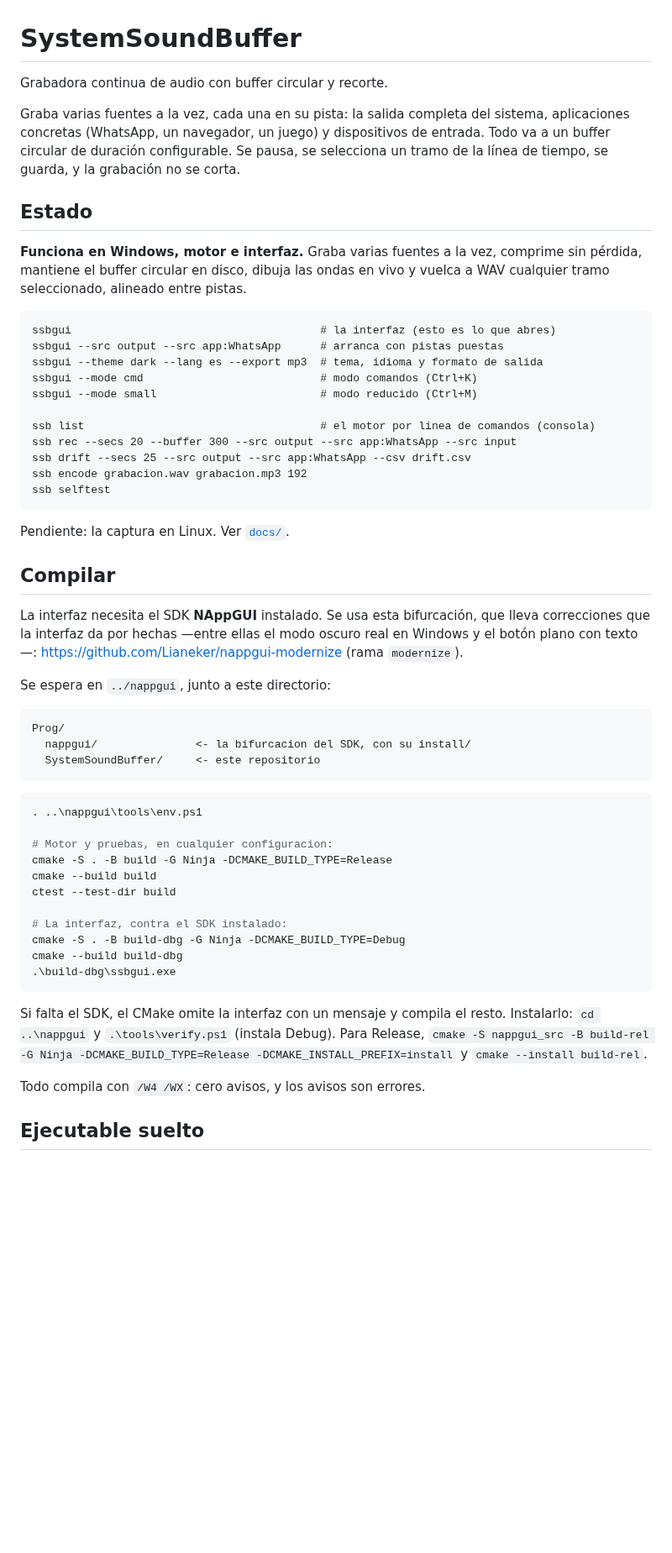
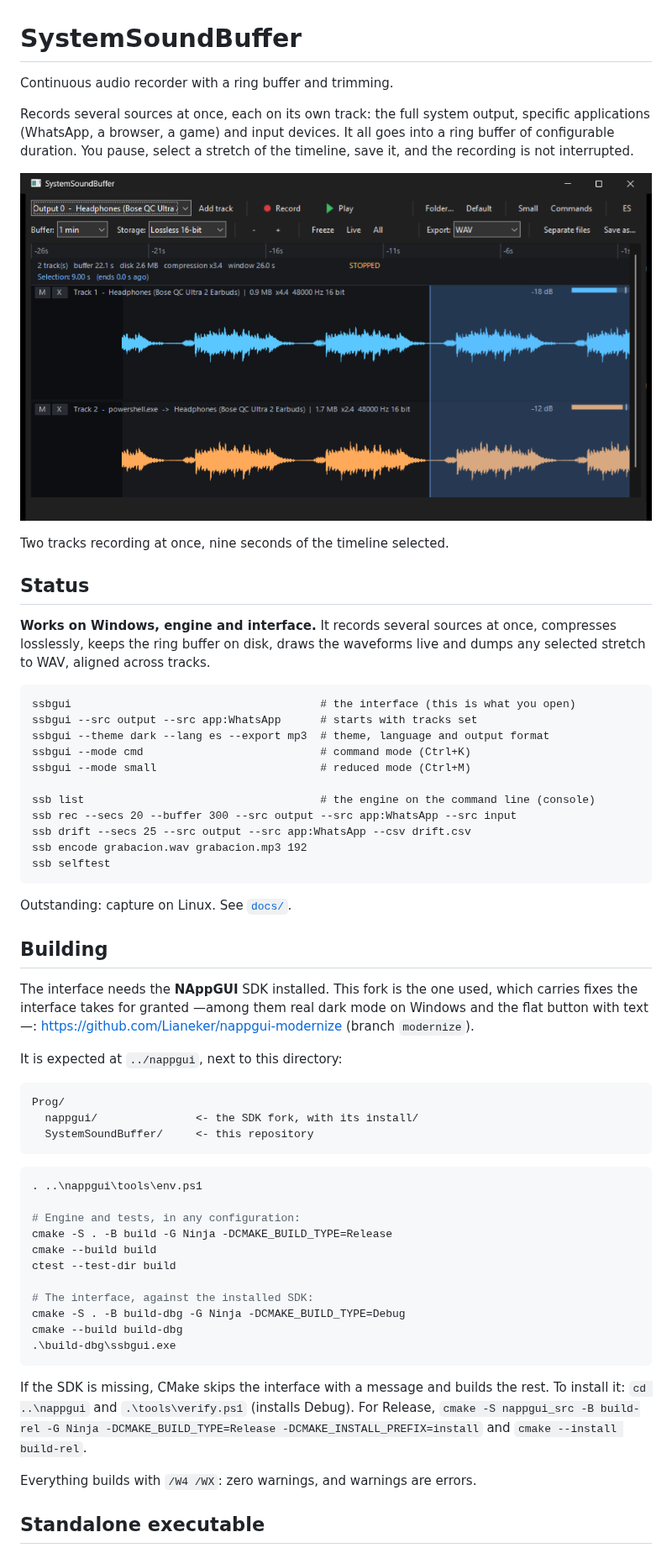
Before and after one commit to Lianeker/SystemSoundBuffer, a Markdown page: README.md, the part around one of its changes. Shown at 84% size. Rendered like a GitHub page; pictures changed too: docs/img/systemsoundbuffer.png (added); blank space fills up the shorter version.

````diff
--- a/README.md
+++ b/README.md
@@ -1,69 +1,74 @@
 # SystemSoundBuffer
 
-Grabadora continua de audio con buffer circular y recorte.
+Continuous audio recorder with a ring buffer and trimming.
 
-Graba varias fuentes a la vez, cada una en su pista: la salida completa del
-sistema, aplicaciones concretas (WhatsApp, un navegador, un juego) y dispositivos
-de entrada. Todo va a un buffer circular de duración configurable. Se pausa, se
-selecciona un tramo de la línea de tiempo, se guarda, y la grabación no se corta.
+Records several sources at once, each on its own track: the full system output,
+specific applications (WhatsApp, a browser, a game) and input devices. It all
+goes into a ring buffer of configurable duration. You pause, select a stretch of
+the timeline, save it, and the recording is not interrupted.
 
-## Estado
+![SystemSoundBuffer](docs/img/systemsoundbuffer.png)
 
-**Funciona en Windows, motor e interfaz.** Graba varias fuentes a la vez,
-comprime sin pérdida, mantiene el buffer circular en disco, dibuja las ondas en
-vivo y vuelca a WAV cualquier tramo seleccionado, alineado entre pistas.
+Two tracks recording at once, nine seconds of the timeline selected.
+
+## Status
+
+**Works on Windows, engine and interface.** It records several sources at once,
+compresses losslessly, keeps the ring buffer on disk, draws the waveforms live
+and dumps any selected stretch to WAV, aligned across tracks.
 
 ```
-ssbgui                                      # la interfaz (esto es lo que abres)
-ssbgui --src output --src app:WhatsApp      # arranca con pistas puestas
-ssbgui --theme dark --lang es --export mp3  # tema, idioma y formato de salida
-ssbgui --mode cmd                           # modo comandos (Ctrl+K)
-ssbgui --mode small                         # modo reducido (Ctrl+M)
+ssbgui                                      # the interface (this is what you open)
+ssbgui --src output --src app:WhatsApp      # starts with tracks set
+ssbgui --theme dark --lang es --export mp3  # theme, language and output format
+ssbgui --mode cmd                           # command mode (Ctrl+K)
+ssbgui --mode small                         # reduced mode (Ctrl+M)
 
-ssb list                                    # el motor por linea de comandos (consola)
+ssb list                                    # the engine on the command line (console)
 ssb rec --secs 20 --buffer 300 --src output --src app:WhatsApp --src input
 ssb drift --secs 25 --src output --src app:WhatsApp --csv drift.csv
 ssb encode grabacion.wav grabacion.mp3 192
 ssb selftest
 ```
 
-Pendiente: la captura en Linux. Ver [`docs/`](docs/).
+Outstanding: capture on Linux. See [`docs/`](docs/).
 
-## Compilar
+## Building
 
-La interfaz necesita el SDK **NAppGUI** instalado. Se usa esta bifurcación, que
-lleva correcciones que la interfaz da por hechas —entre ellas el modo oscuro real
-en Windows y el botón plano con texto—:
-<https://github.com/Lianeker/nappgui-modernize> (rama `modernize`).
+The interface needs the **NAppGUI** SDK installed. This fork is the one used,
+which carries fixes the interface takes for granted —among them real dark mode
+on Windows and the flat button with text—:
+<https://github.com/Lianeker/nappgui-modernize> (branch `modernize`).
 
-Se espera en `../nappgui`, junto a este directorio:
+It is expected at `../nappgui`, next to this directory:
 
 ```
 Prog/
-  nappgui/               <- la bifurcacion del SDK, con su install/
-  SystemSoundBuffer/     <- este repositorio
+  nappgui/               <- the SDK fork, with its install/
+  SystemSoundBuffer/     <- this repository
 ```
 
 ```powershell
 . ..\nappgui\tools\env.ps1
 
-# Motor y pruebas, en cualquier configuracion:
+# Engine and tests, in any configuration:
 cmake -S . -B build -G Ninja -DCMAKE_BUILD_TYPE=Release
 cmake --build build
 ctest --test-dir build
 
-# La interfaz, contra el SDK instalado:
+# The interface, against the installed SDK:
 cmake -S . -B build-dbg -G Ninja -DCMAKE_BUILD_TYPE=Debug
 cmake --build build-dbg
 .\build-dbg\ssbgui.exe
 ```
 
-Si falta el SDK, el CMake omite la interfaz con un mensaje y compila el resto.
-Instalarlo: `cd ..\nappgui` y `.\tools\verify.ps1` (instala Debug). Para
-Release, `cmake -S nappgui_src -B build-rel -G Ninja -DCMAKE_BUILD_TYPE=Release
--DCMAKE_INSTALL_PREFIX=install` y `cmake --install build-rel`.
+If the SDK is missing, CMake skips the interface with a message and builds the
+rest. To install it: `cd ..\nappgui` and `.\tools\verify.ps1` (installs Debug).
+For Release, `cmake -S nappgui_src -B build-rel -G Ninja
+-DCMAKE_BUILD_TYPE=Release -DCMAKE_INSTALL_PREFIX=install` and `cmake --install
+build-rel`.
 
-Todo compila con `/W4 /WX`: cero avisos, y los avisos son errores.
+Everything builds with `/W4 /WX`: zero warnings, and warnings are errors.
 
-## Ejecutable suelto
+## Standalone executable
 
````
Also changed, not shown: other parts of README.md (+63 -59 lines), docs/21-el-boton-que-decia-recorc.md (added, +91 -0 lines), docs/img/recorc.png (added), 4 other files.
